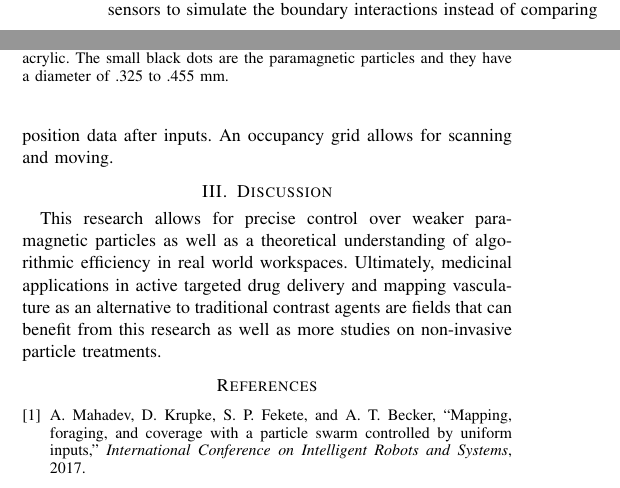
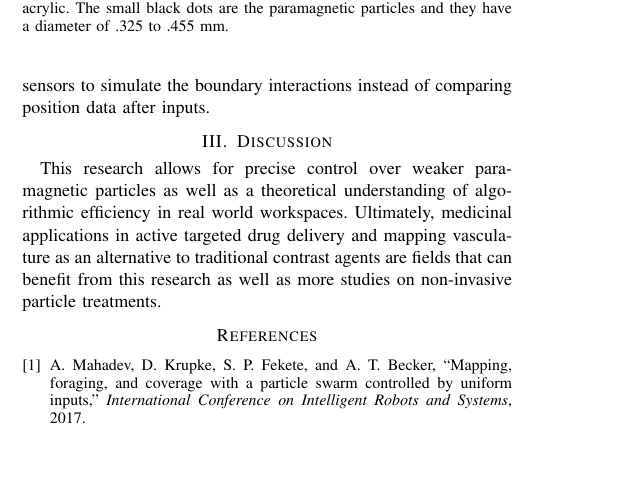
Before and after one commit to danielbao/Miscellaneous, a LaTeX paper (ieeeconf/PosterAbstract.tex): two parts of the columns of the page before the commit and part of one column of the page after it, the two joined at a grey line, cut so that both start at the same text, the shorter picture padded with empty space. Compiled offline with pdfLaTeX.

Commit message:
FinalPosterAbstract

```diff
--- a/ieeeconf/PosterAbstract.tex
+++ b/ieeeconf/PosterAbstract.tex
@@ -51,7 +51,7 @@ Exploration and Mapping with a Particle Swarm\\ Controlled by Uniform Inputs on
 
 	Expanding the previous 2D simulation to 3D required us to increase the matrix dimensions and the nodes required to search with the ClosestFrontier algorithm but the extra dimension didn't require more moves to completely map the workspace when the free space count was the same. More simply, there is no trade-off between dimensions and moves required to completely map the explored workspace. Only the complexity of the map matters, which means that for the same number of free spaces on a 2D and 3D map, the map with the more complex shape will require more total moves to map with the ClosestFrontier algorithm. Complex shapes are highly branched and take many turns and loops which makes mapping longer. Examples are shown in Fig. 1 and 2.
 
-	Upgrading the simulation required fundamental changes within the program that now uses the Robotics Toolbox in MATLAB that enables continuous workspaces. This toolbox allows ROS, or Robotics Operating System, integration with MATLAB object oriented programming and scripts. The new simulator consists of a class instantiating \textit{n} robots in a workspace defined by a image file. The difference is that this simulation uses low-range distance sensors to simulate the boundary interactions instead of comparing position data after inputs. An occupancy grid allows for scanning and moving.
+	Upgrading the simulation required fundamental changes within the program that now uses the Robotics Toolbox in MATLAB that enables continuous workspaces. This toolbox allows ROS, or Robotics Operating System, integration with MATLAB object oriented programming and scripts. The new simulator consists of a class instantiating \textit{n} robots in a workspace defined by a image file. The difference is that this simulation uses low-range distance sensors to simulate the boundary interactions instead of comparing position data after inputs.
 \section{Discussion}\label{sec:Discussion}
 	This research allows for precise control over weaker para-magnetic particles as well as a theoretical understanding of algorithmic efficiency in real world workspaces. Ultimately, medicinal applications in active targeted drug delivery and mapping vasculature as an alternative to traditional contrast agents are fields that can benefit from this research as well as more studies on non-invasive particle treatments.
 \begin{figure}
```
Also changed, not shown: ieeeconf/PosterAbstract.pdf, ieeeconf/PosterAbstract.tex (2 more changed lines), 2 other files.
